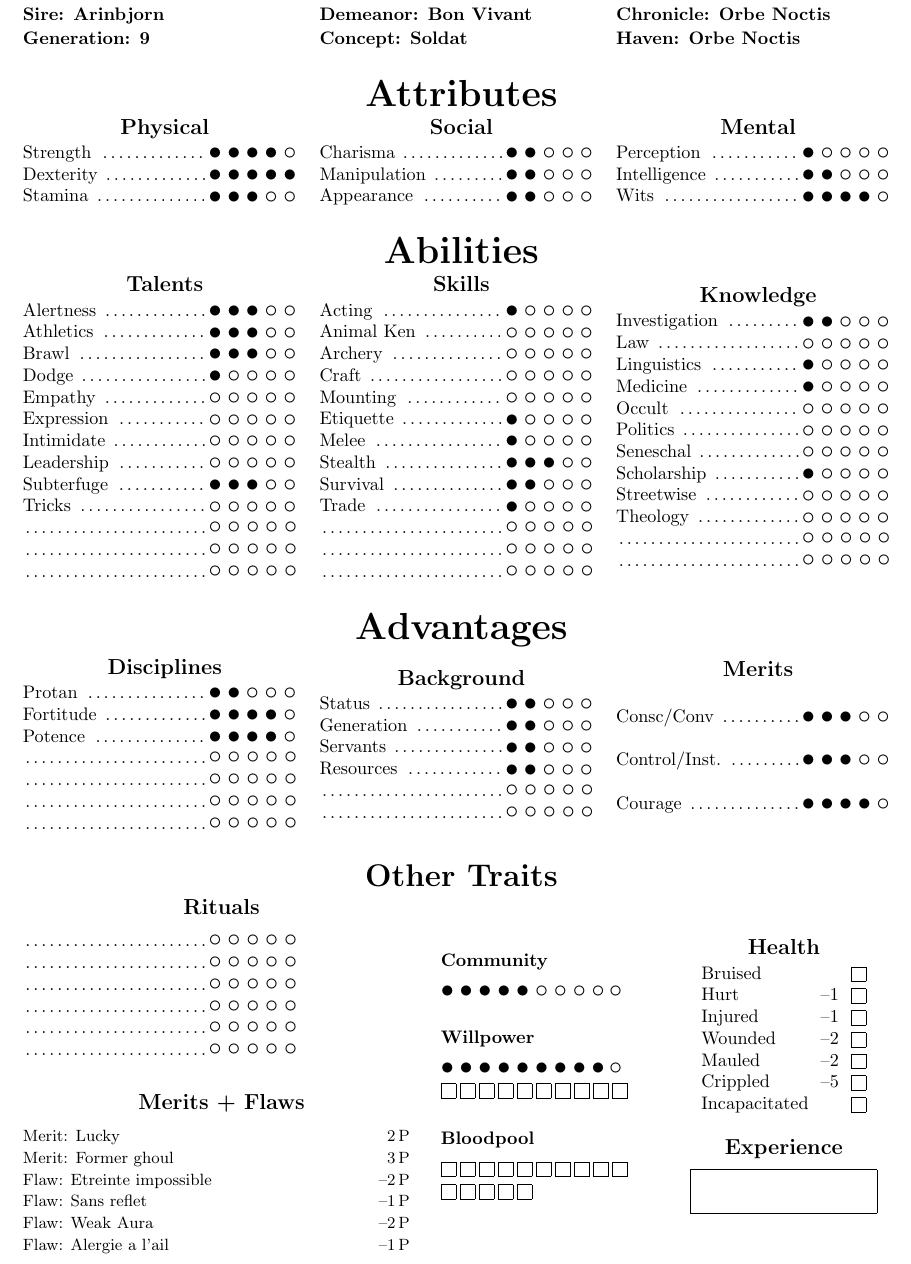
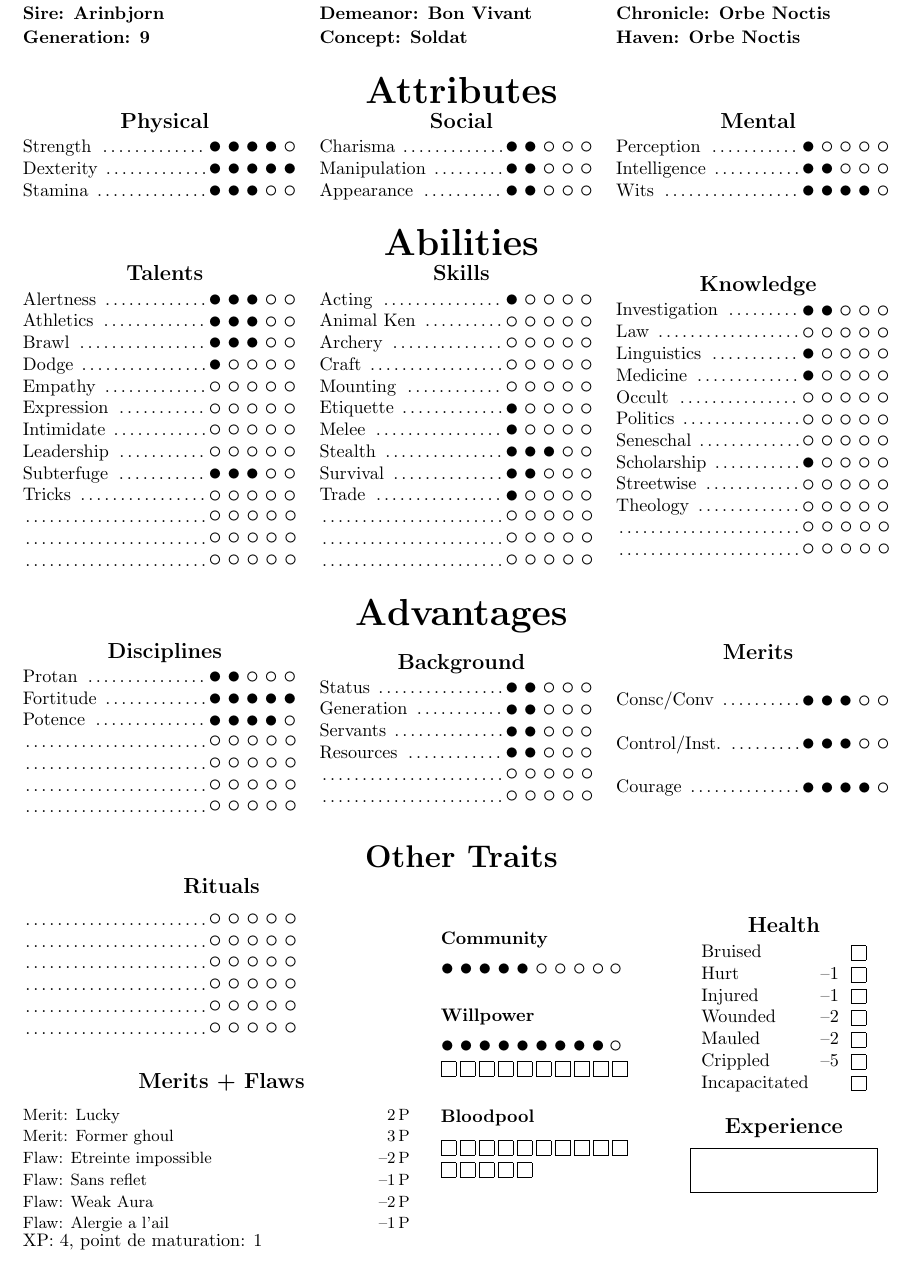
Before and after one commit to bobifle/vtm, a LaTeX document (semi.tex): part of the page, cut so that both start at the same text. Compiled offline with pdfLaTeX.

Commit message:
update after lasr session

```diff
--- a/semi.tex
+++ b/semi.tex
@@ -106,7 +106,7 @@
 \vspace{-0.5ex}
 \advantages{Disciplines}{
 \feature{Protan}\twodots\\
-\feature{Fortitude}\fourdots\\
+\feature{Fortitude}\fivedots\\
 \feature{Potence}\fourdots\\
 \nofeature\\
 \nofeature\\
@@ -169,4 +169,6 @@ Bloodpool\\[1ex]
 \hfill
 \health
 
+XP: 4, point de maturation: 1
+
 \end{document}
```
